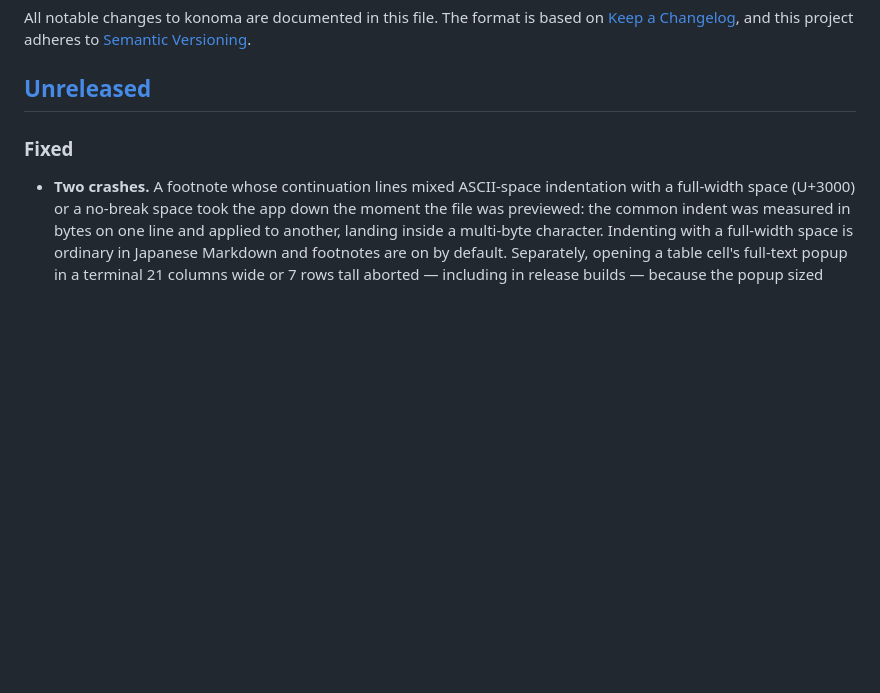
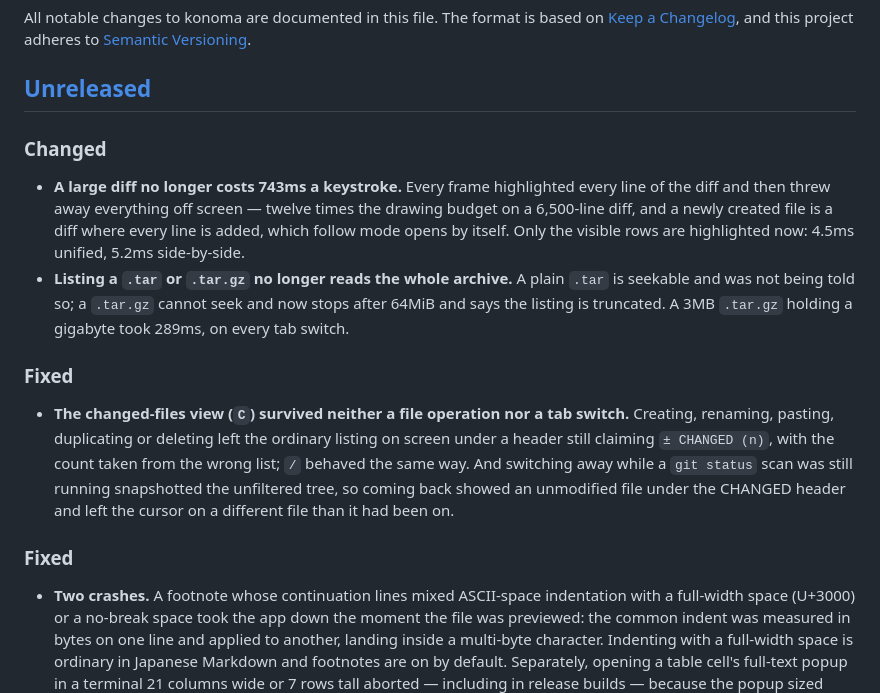
Before and after one commit to LESIM-Co-Ltd/konoma, a Markdown page: CHANGELOG.md, the part around the change. GitHub-like rendering; blank space fills up the shorter version.

Commit message:
docs(changelog): record the diff, archive and changed-view fixes

```diff
--- a/CHANGELOG.md
+++ b/CHANGELOG.md
@@ -5,6 +5,23 @@ All notable changes to konoma are documented in this file. The format is based o
 [Semantic Versioning](https://semver.org/spec/v2.0.0.html).
 
 ## [Unreleased]
+
+### Changed
+- **A large diff no longer costs 743ms a keystroke.** Every frame highlighted every line of the diff
+  and then threw away everything off screen — twelve times the drawing budget on a 6,500-line diff,
+  and a newly created file is a diff where every line is added, which follow mode opens by itself.
+  Only the visible rows are highlighted now: 4.5ms unified, 5.2ms side-by-side.
+- **Listing a `.tar` or `.tar.gz` no longer reads the whole archive.** A plain `.tar` is seekable and
+  was not being told so; a `.tar.gz` cannot seek and now stops after 64MiB and says the listing is
+  truncated. A 3MB `.tar.gz` holding a gigabyte took 289ms, on every tab switch.
+
+### Fixed
+- **The changed-files view (`C`) survived neither a file operation nor a tab switch.** Creating,
+  renaming, pasting, duplicating or deleting left the ordinary listing on screen under a header still
+  claiming `± CHANGED (n)`, with the count taken from the wrong list; `/` behaved the same way. And
+  switching away while a `git status` scan was still running snapshotted the unfiltered tree, so
+  coming back showed an unmodified file under the CHANGED header and left the cursor on a different
+  file than it had been on.
 
 ### Fixed
 - **Two crashes.** A footnote whose continuation lines mixed ASCII-space indentation with a
```
